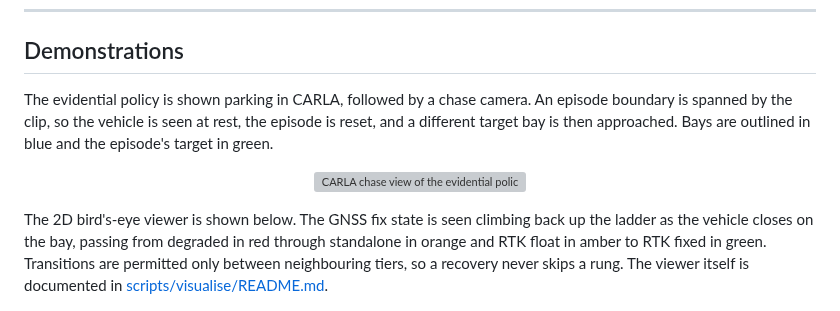
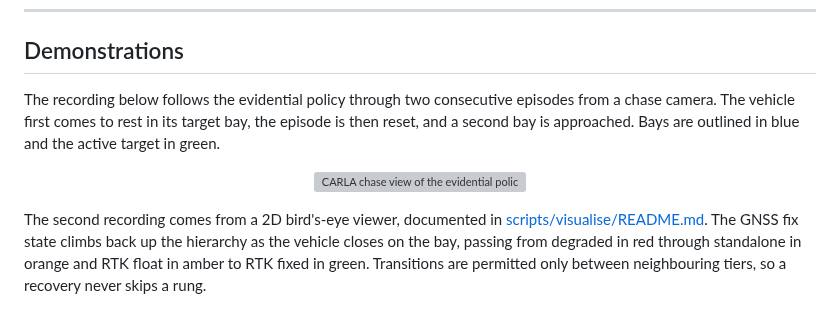
Before and after one commit to Expo39/Uncertainty-Conditioned-RL-with-Evidential-Policy-Networks-for-Autonomous-Systems, a Markdown page: README.md, the part around the change. Rendered like a GitHub page; grey boxes are pictures that could not be loaded.

Commit message:
docs(readme): reword the demonstration captions (#31)

```diff
--- a/README.md
+++ b/README.md
@@ -38,20 +38,20 @@ unprompted.
 
 ## Demonstrations
 
-The evidential policy is shown parking in CARLA, followed by a chase camera. An episode
-boundary is spanned by the clip, so the vehicle is seen at rest, the episode is reset,
-and a different target bay is then approached. Bays are outlined in blue and the
-episode's target in green.
+The recording below follows the evidential policy through two consecutive episodes from a
+chase camera. The vehicle first comes to rest in its target bay, the episode is then
+reset, and a second bay is approached. Bays are outlined in blue and the active target in
+green.
 
 <p align="center">
   <img src="docs/media/carla_3d.gif" alt="CARLA chase view of the evidential policy parking across two consecutive episodes, each with a different highlighted target bay" width="820">
 </p>
 
-The 2D bird's-eye viewer is shown below. The GNSS fix state is seen climbing back up the
-ladder as the vehicle closes on the bay, passing from degraded in red through standalone
-in orange and RTK float in amber to RTK fixed in green. Transitions are permitted only
-between neighbouring tiers, so a recovery never skips a rung. The viewer itself is
-documented in [scripts/visualise/README.md](scripts/visualise/README.md).
+The second recording comes from a 2D bird's-eye viewer, documented in
+[scripts/visualise/README.md](scripts/visualise/README.md). The GNSS fix state climbs
+back up the hierarchy as the vehicle closes on the bay, passing from degraded in red
+through standalone in orange and RTK float in amber to RTK fixed in green. Transitions
+are permitted only between neighbouring tiers, so a recovery never skips a rung.
 
 <p align="center">
   <img src="docs/media/visualiser_2d.gif" alt="2D bird's-eye visualiser parking as the GNSS fix state recovers from degraded up to RTK fixed" width="820">
```
